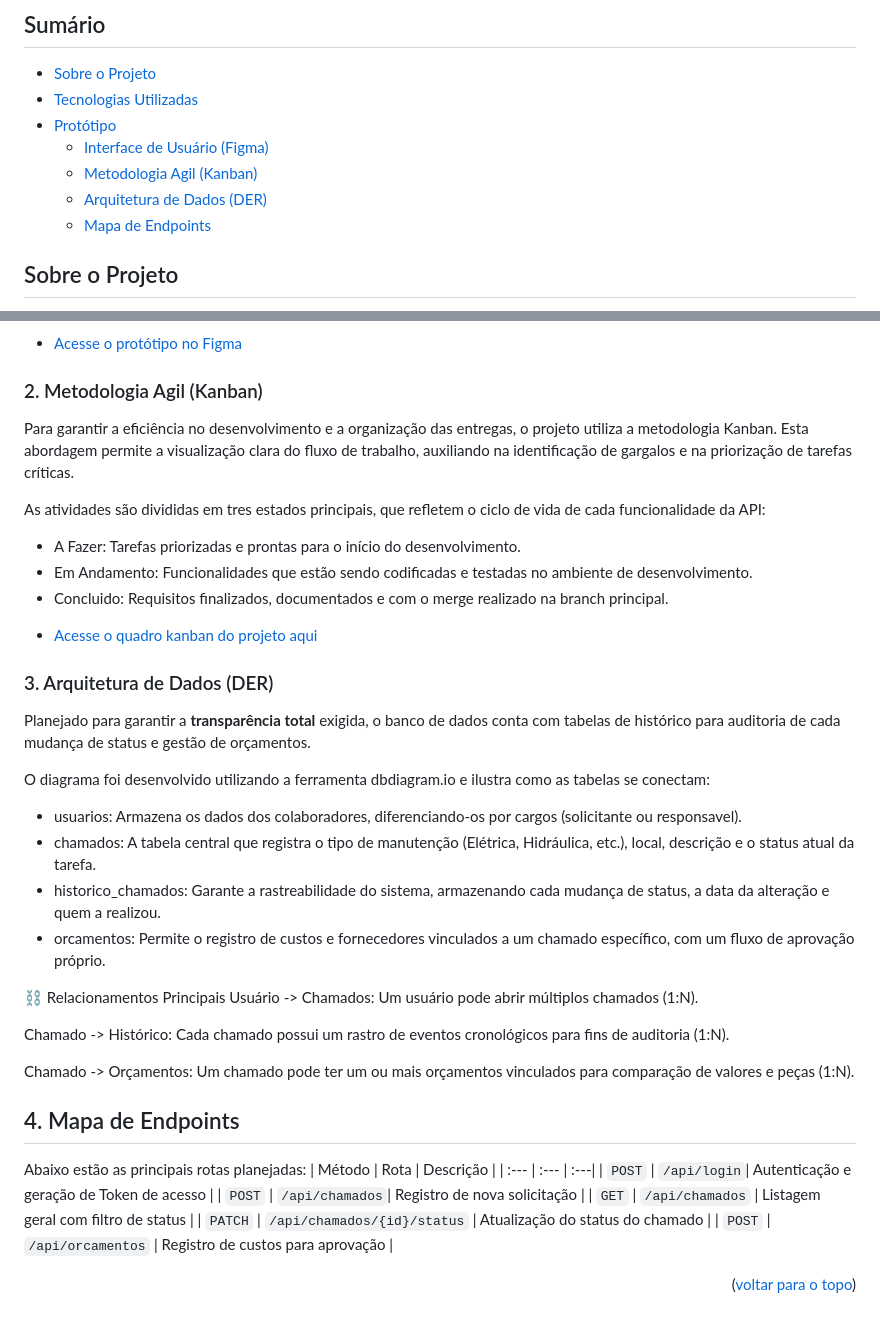
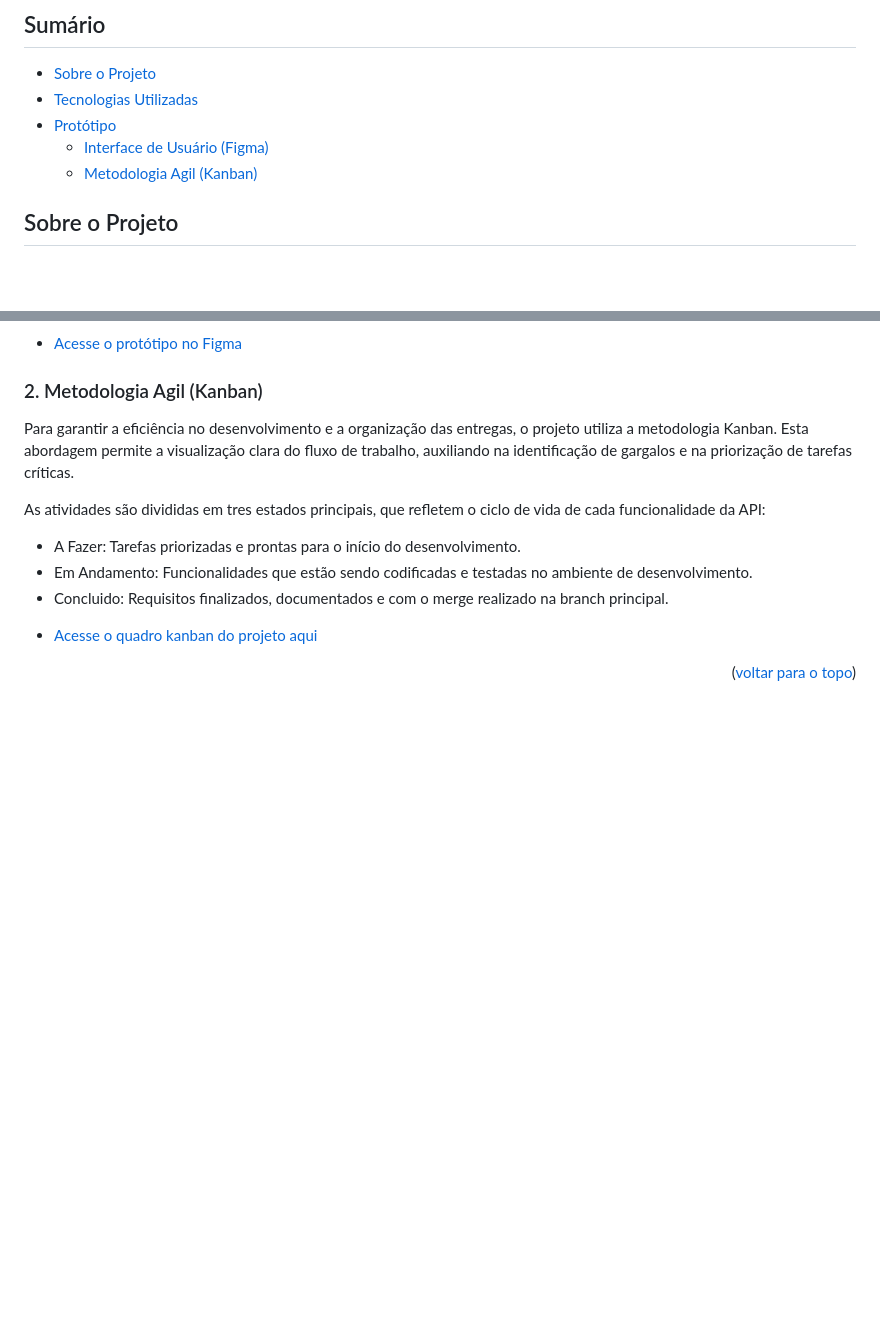
Before and after one commit to GoldenLeap/PredialFix, a Markdown page: README.md, 2 parts joined by grey strips. GitHub-like rendering; blank space fills up the shorter version.

Commit message:
Remove Seção de arquitetura de dados e mapa de endpoint

```diff
--- a/README.md
+++ b/README.md
@@ -22,9 +22,6 @@
 - [Protótipo](#protótipo)
   - [Interface de Usuário (Figma)](#1-interface-de-usuário-figma)
   - [Metodologia Agil (Kanban)](#2-metodologia-agil-kanban)
-  - [Arquitetura de Dados (DER)](#3-arquitetura-de-dados-der)
-  - [Mapa de Endpoints](#4-mapa-de-endpoints)
-
 
 ## Sobre o Projeto
 
@@ -55,32 +52,6 @@ As atividades são divididas em tres estados principais, que refletem o ciclo de
 - Concluido: Requisitos finalizados, documentados e com o merge realizado na branch principal.
 
 * [Acesse o quadro kanban do projeto aqui](https://trello.com/b/LMRbT3a9/predialfix)
-### 3. Arquitetura de Dados (DER)
- Planejado para garantir a **transparência total** exigida, o banco de dados conta com tabelas de histórico para auditoria de cada mudança de status e gestão de orçamentos.
-
-O diagrama foi desenvolvido utilizando a ferramenta dbdiagram.io e ilustra como as tabelas se conectam:
-
-- usuarios: Armazena os dados dos colaboradores, diferenciando-os por cargos (solicitante ou responsavel).
-- chamados: A tabela central que registra o tipo de manutenção (Elétrica, Hidráulica, etc.), local, descrição e o status atual da tarefa.
-- historico_chamados: Garante a rastreabilidade do sistema, armazenando cada mudança de status, a data da alteração e quem a realizou.
-- orcamentos: Permite o registro de custos e fornecedores vinculados a um chamado específico, com um fluxo de aprovação próprio.
-
-⛓️ Relacionamentos Principais
-Usuário -> Chamados: Um usuário pode abrir múltiplos chamados (1:N).
-
-Chamado -> Histórico: Cada chamado possui um rastro de eventos cronológicos para fins de auditoria (1:N).
-
-Chamado -> Orçamentos: Um chamado pode ter um ou mais orçamentos vinculados para comparação de valores e peças (1:N).
-
-## 4. Mapa de Endpoints
- Abaixo estão as principais rotas planejadas:
- | Método | Rota | Descrição |
- | :--- | :--- | :---|
- | `POST` | `/api/login`| Autenticação e geração de Token de acesso |
- | `POST` | `/api/chamados`| Registro de nova solicitação |
- | `GET` | `/api/chamados` | Listagem geral com filtro de status |
- | `PATCH` | `/api/chamados/{id}/status` | Atualização do status do chamado |
- | `POST` | `/api/orcamentos` | Registro de custos para aprovação |
 
 <p align="right">(<a href="#readme-top">voltar para o topo</a>)</p>
 
```
